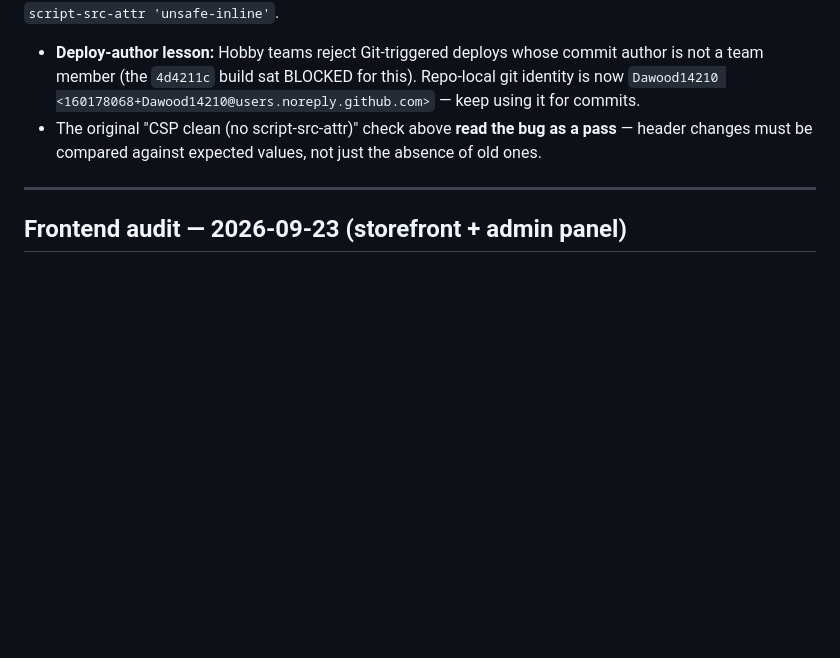
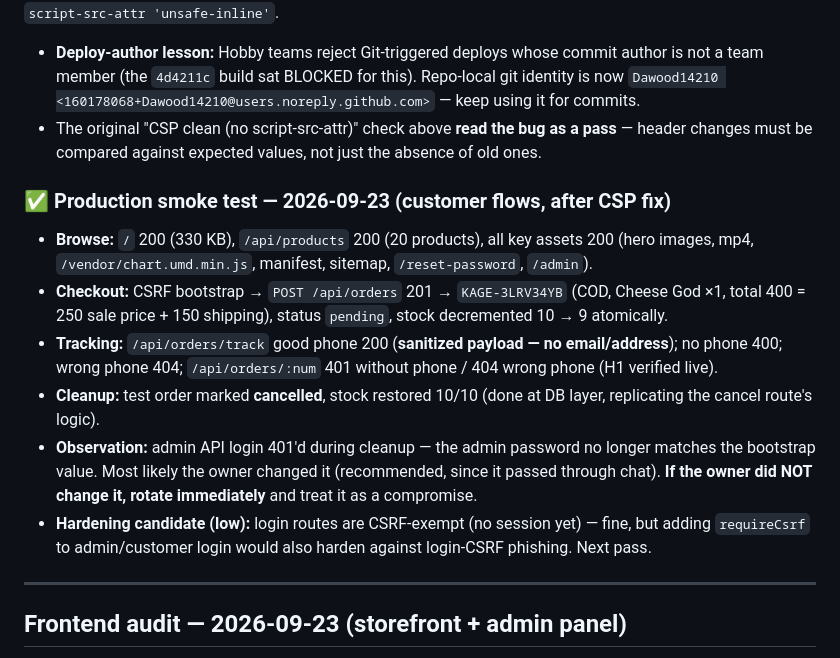
Before and after one commit to Dawood14210/kage-culture, a Markdown page: AUDIT.md, the part around the change. Rendered like a GitHub page; blank space fills up the shorter version.

Commit message:
docs(audit): record production customer-flow smoke test results

```diff
--- a/AUDIT.md
+++ b/AUDIT.md
@@ -142,6 +142,22 @@ until FE-H2's event-delegation work lands). Verified live: header now includes
   `Dawood14210 <160178068+Dawood14210@users.noreply.github.com>` — keep using it for commits.
 - The original "CSP clean (no script-src-attr)" check above **read the bug as a pass** — header
   changes must be compared against expected values, not just the absence of old ones.
+
+### ✅ Production smoke test — 2026-09-23 (customer flows, after CSP fix)
+- **Browse:** `/` 200 (330 KB), `/api/products` 200 (20 products), all key assets 200
+  (hero images, mp4, `/vendor/chart.umd.min.js`, manifest, sitemap, `/reset-password`, `/admin`).
+- **Checkout:** CSRF bootstrap → `POST /api/orders` 201 → `KAGE-3LRV34YB` (COD, Cheese God ×1,
+  total 400 = 250 sale price + 150 shipping), status `pending`, stock decremented 10 → 9 atomically.
+- **Tracking:** `/api/orders/track` good phone 200 (**sanitized payload — no email/address**);
+  no phone 400; wrong phone 404; `/api/orders/:num` 401 without phone / 404 wrong phone
+  (H1 verified live).
+- **Cleanup:** test order marked **cancelled**, stock restored 10/10 (done at DB layer,
+  replicating the cancel route's logic).
+- **Observation:** admin API login 401'd during cleanup — the admin password no longer matches
+  the bootstrap value. Most likely the owner changed it (recommended, since it passed through
+  chat). **If the owner did NOT change it, rotate immediately** and treat it as a compromise.
+- **Hardening candidate (low):** login routes are CSRF-exempt (no session yet) — fine, but adding
+  `requireCsrf` to admin/customer login would also harden against login-CSRF phishing. Next pass.
 
 ---
 
```
